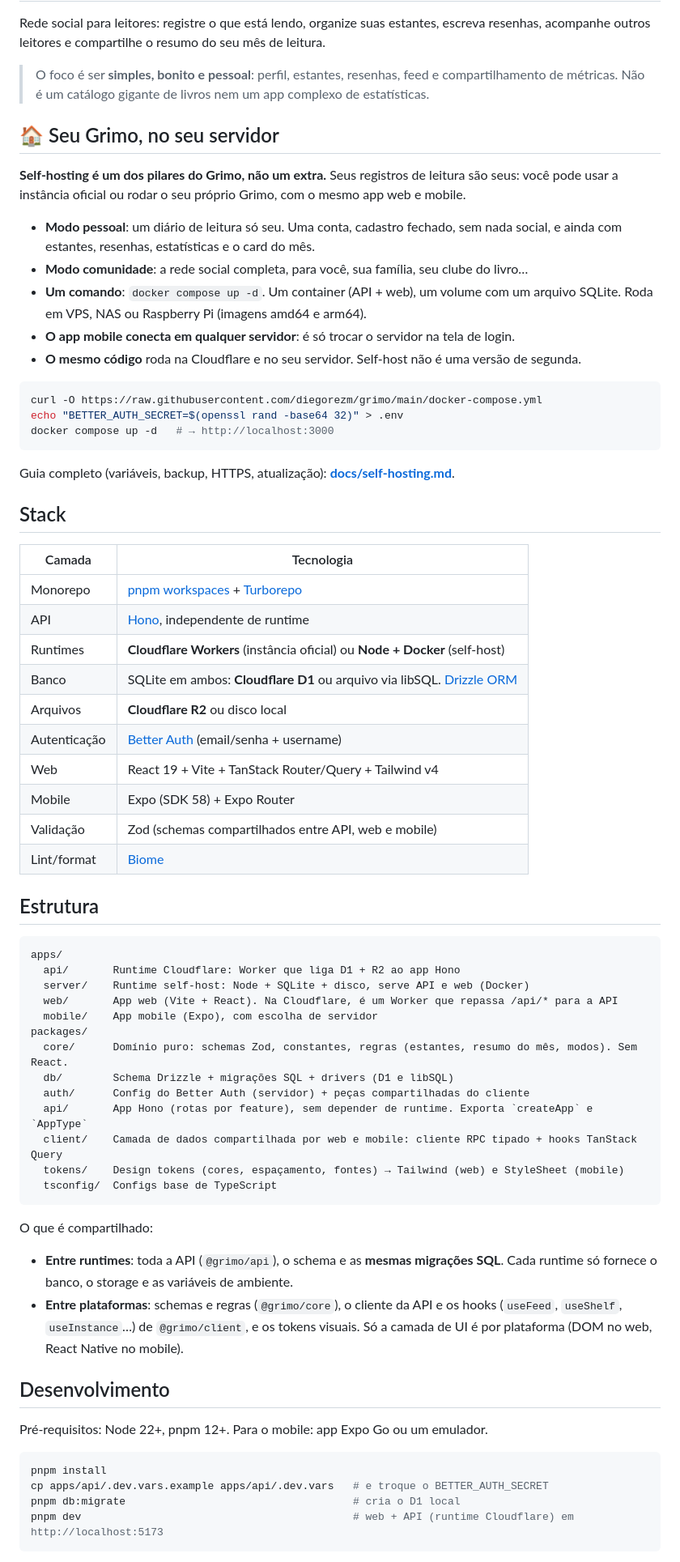
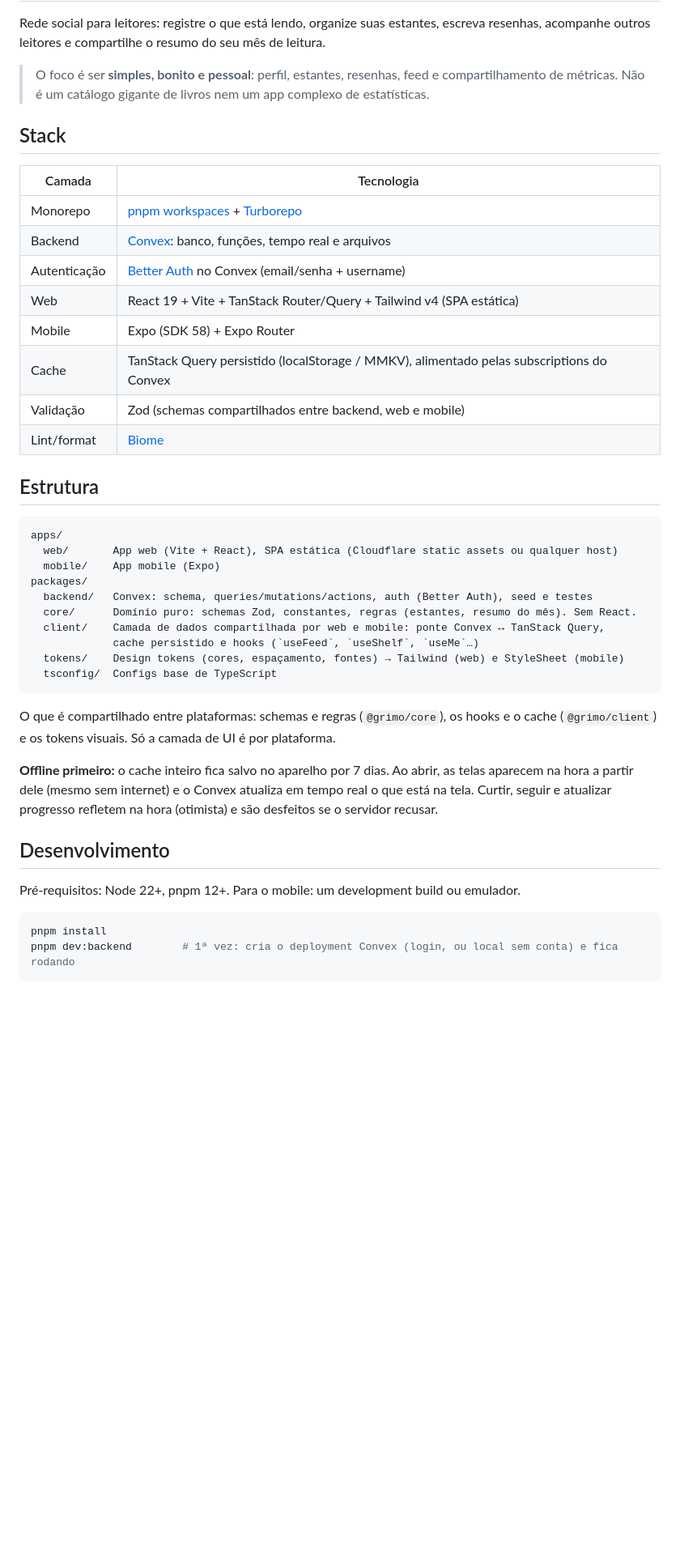
Before and after one commit to diegorezm/grimo, a Markdown page: README.md, the part around one of its changes. Shown at 81% size. Rendered like a GitHub page; blank space fills up the shorter version.

````diff
--- a/README.md
+++ b/README.md
@@ -6,76 +6,48 @@ acompanhe outros leitores e compartilhe o resumo do seu mês de leitura.
 > O foco é ser **simples, bonito e pessoal**: perfil, estantes, resenhas, feed e compartilhamento
 > de métricas. Não é um catálogo gigante de livros nem um app complexo de estatísticas.
 
-## 🏠 Seu Grimo, no seu servidor
-
-**Self-hosting é um dos pilares do Grimo, não um extra.** Seus registros de leitura são seus: você
-pode usar a instância oficial ou rodar o seu próprio Grimo, com o mesmo app web e mobile.
-
-- **Modo pessoal**: um diário de leitura só seu. Uma conta, cadastro fechado, sem nada social, e
-  ainda com estantes, resenhas, estatísticas e o card do mês.
-- **Modo comunidade**: a rede social completa, para você, sua família, seu clube do livro…
-- **Um comando**: `docker compose up -d`. Um container (API + web), um volume com um arquivo
-  SQLite. Roda em VPS, NAS ou Raspberry Pi (imagens amd64 e arm64).
-- **O app mobile conecta em qualquer servidor**: é só trocar o servidor na tela de login.
-- **O mesmo código** roda na Cloudflare e no seu servidor. Self-host não é uma versão de segunda.
-
-```bash
-curl -O https://raw.githubusercontent.com/diegorezm/grimo/main/docker-compose.yml
-echo "BETTER_AUTH_SECRET=$(openssl rand -base64 32)" > .env
-docker compose up -d   # → http://localhost:3000
-```
-
-Guia completo (variáveis, backup, HTTPS, atualização): **[docs/self-hosting.md](docs/self-hosting.md)**.
-
 ## Stack
 
 | Camada       | Tecnologia                                                                         |
 | ------------ | ---------------------------------------------------------------------------------- |
 | Monorepo     | [pnpm workspaces](https://pnpm.io) + [Turborepo](https://turborepo.com)            |
-| API          | [Hono](https://hono.dev), independente de runtime                                  |
-| Runtimes     | **Cloudflare Workers** (instância oficial) ou **Node + Docker** (self-host)        |
-| Banco        | SQLite em ambos: **Cloudflare D1** ou arquivo via libSQL. [Drizzle ORM](https://orm.drizzle.team) |
-| Arquivos     | **Cloudflare R2** ou disco local                                                   |
-| Autenticação | [Better Auth](https://better-auth.com) (email/senha + username)                    |
-| Web          | React 19 + Vite + TanStack Router/Query + Tailwind v4                              |
+| Backend      | [Convex](https://convex.dev): banco, funções, tempo real e arquivos                |
+| Autenticação | [Better Auth](https://better-auth.com) no Convex (email/senha + username)          |
+| Web          | React 19 + Vite + TanStack Router/Query + Tailwind v4 (SPA estática)               |
 | Mobile       | Expo (SDK 58) + Expo Router                                                        |
-| Validação    | Zod (schemas compartilhados entre API, web e mobile)                               |
+| Cache        | TanStack Query persistido (localStorage / MMKV), alimentado pelas subscriptions do Convex |
+| Validação    | Zod (schemas compartilhados entre backend, web e mobile)                           |
 | Lint/format  | [Biome](https://biomejs.dev)                                                       |
 
 ## Estrutura
 
 ```
 apps/
-  api/       Runtime Cloudflare: Worker que liga D1 + R2 ao app Hono
-  server/    Runtime self-host: Node + SQLite + disco, serve API e web (Docker)
-  web/       App web (Vite + React). Na Cloudflare, é um Worker que repassa /api/* para a API
-  mobile/    App mobile (Expo), com escolha de servidor
+  web/       App web (Vite + React), SPA estática (Cloudflare static assets ou qualquer host)
+  mobile/    App mobile (Expo)
 packages/
-  core/      Domínio puro: schemas Zod, constantes, regras (estantes, resumo do mês, modos). Sem React.
-  db/        Schema Drizzle + migrações SQL + drivers (D1 e libSQL)
-  auth/      Config do Better Auth (servidor) + peças compartilhadas do cliente
-  api/       App Hono (rotas por feature), sem depender de runtime. Exporta `createApp` e `AppType`
-  client/    Camada de dados compartilhada por web e mobile: cliente RPC tipado + hooks TanStack Query
+  backend/   Convex: schema, queries/mutations/actions, auth (Better Auth), seed e testes
+  core/      Domínio puro: schemas Zod, constantes, regras (estantes, resumo do mês). Sem React.
+  client/    Camada de dados compartilhada por web e mobile: ponte Convex ↔ TanStack Query,
+             cache persistido e hooks (`useFeed`, `useShelf`, `useMe`…)
   tokens/    Design tokens (cores, espaçamento, fontes) → Tailwind (web) e StyleSheet (mobile)
   tsconfig/  Configs base de TypeScript
 ```
 
-O que é compartilhado:
+O que é compartilhado entre plataformas: schemas e regras (`@grimo/core`), os hooks e o cache
+(`@grimo/client`) e os tokens visuais. Só a camada de UI é por plataforma.
 
-- **Entre runtimes**: toda a API (`@grimo/api`), o schema e as **mesmas migrações SQL**. Cada runtime
-  só fornece o banco, o storage e as variáveis de ambiente.
-- **Entre plataformas**: schemas e regras (`@grimo/core`), o cliente da API e os hooks
-  (`useFeed`, `useShelf`, `useInstance`…) de `@grimo/client`, e os tokens visuais.
-  Só a camada de UI é por plataforma (DOM no web, React Native no mobile).
+**Offline primeiro:** o cache inteiro fica salvo no aparelho por 7 dias. Ao abrir, as telas
+aparecem na hora a partir dele (mesmo sem internet) e o Convex atualiza em tempo real o que está
+na tela. Curtir, seguir e atualizar progresso refletem na hora (otimista) e são desfeitos se o
+servidor recusar.
 
 ## Desenvolvimento
 
-Pré-requisitos: Node 22+, pnpm 12+. Para o mobile: app Expo Go ou um emulador.
+Pré-requisitos: Node 22+, pnpm 12+. Para o mobile: um development build ou emulador.
 
 ```bash
 pnpm install
-cp apps/api/.dev.vars.example apps/api/.dev.vars   # e troque o BETTER_AUTH_SECRET
-pnpm db:migrate                                    # cria o D1 local
-pnpm dev                                           # web + API (runtime Cloudflare) em http://localhost:5173
+pnpm dev:backend        # 1ª vez: cria o deployment Convex (login, ou local sem conta) e fica rodando
 ```
 
````
Also changed, not shown: other parts of README.md (+31 -47 lines), AGENTS.md (+96 -99 lines).
